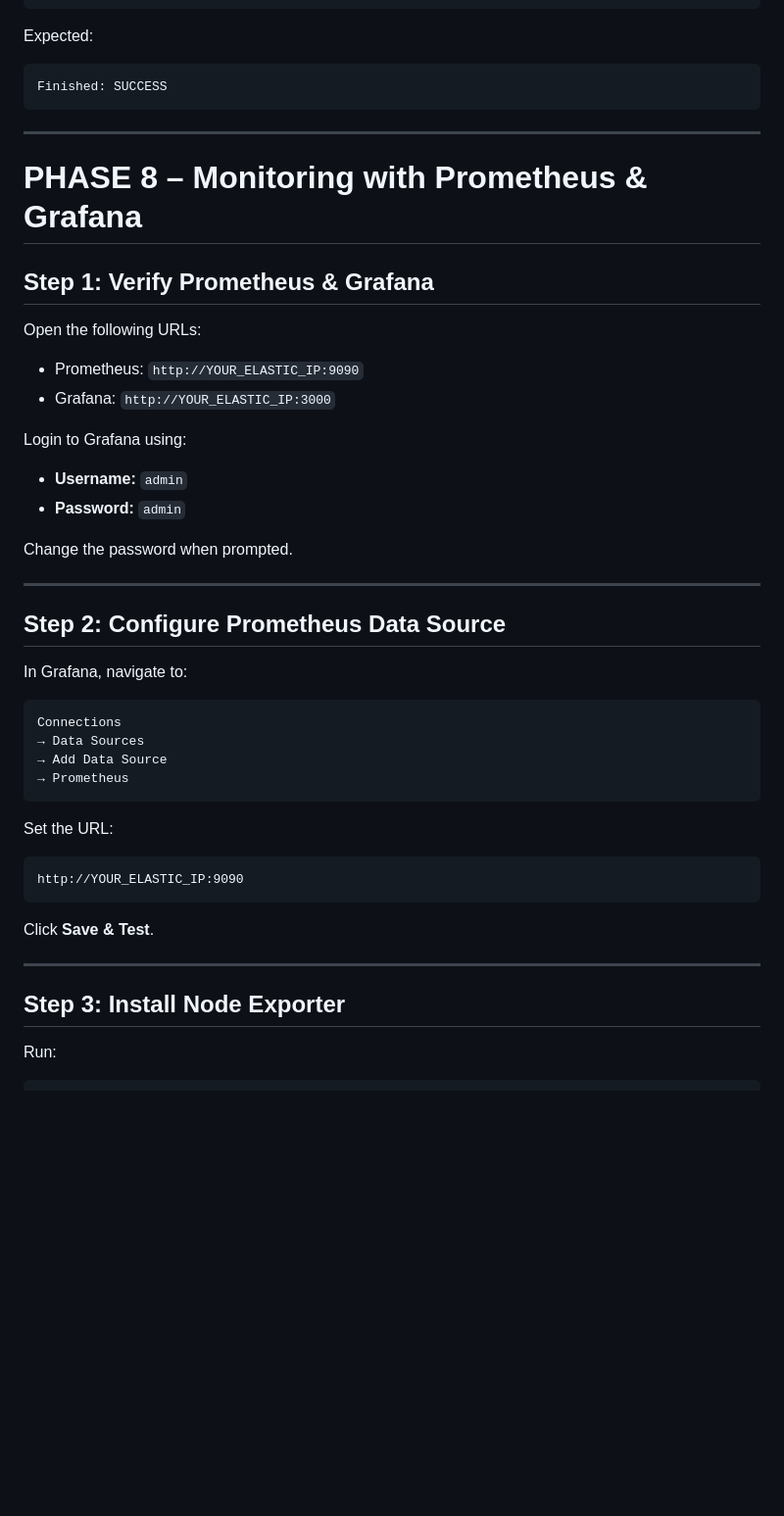
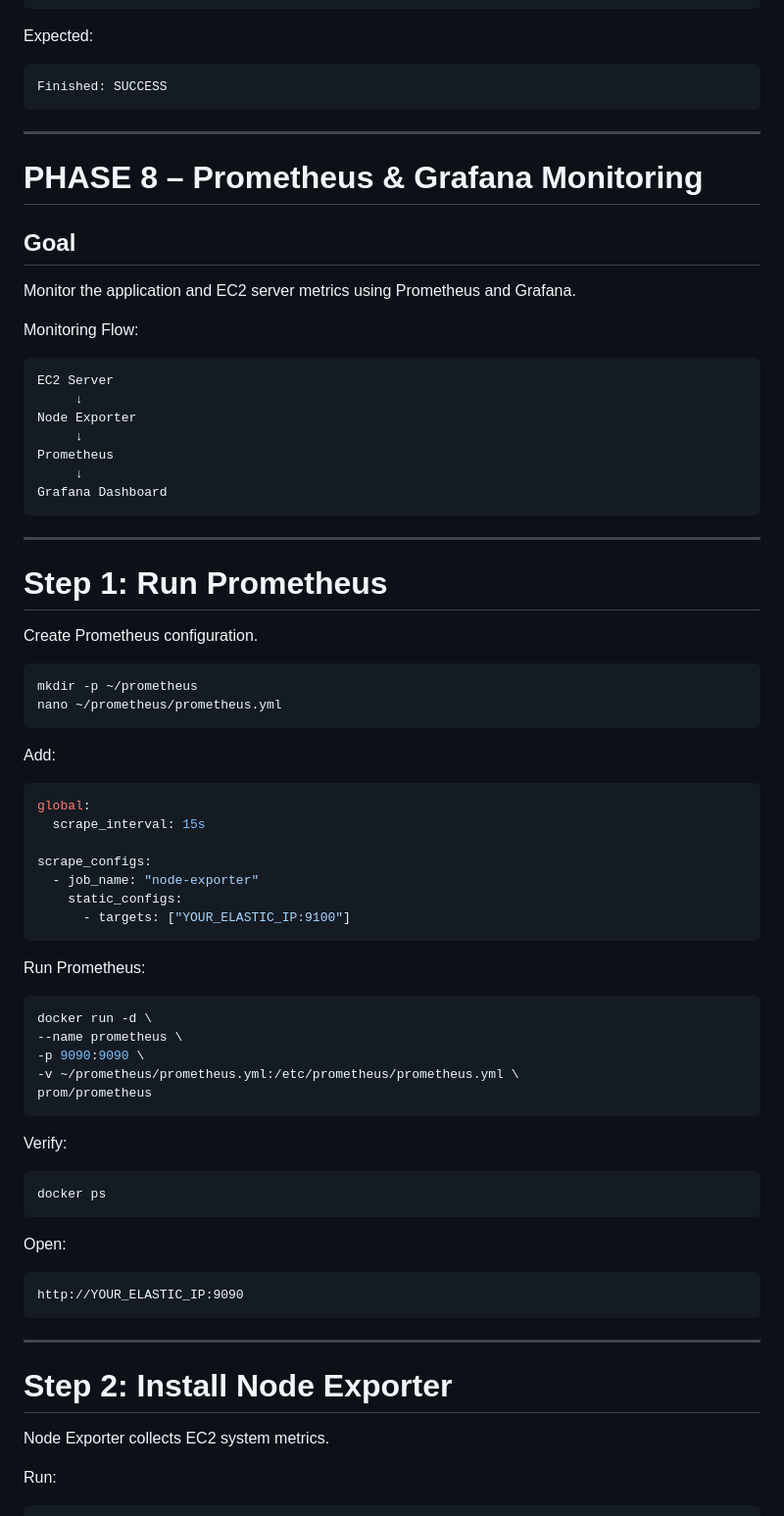
Before and after one commit to pradeepkumar-devops/netflix-devsecops-project, a Markdown page: README.md, the part around one of its changes. Shown at 98% size. Drawn GitHub-style; blank space fills up the shorter version.

````diff
--- a/README.md
+++ b/README.md
@@ -1344,46 +1344,74 @@ Finished: SUCCESS
 ```
 
 ---
-# PHASE 8 – Monitoring with Prometheus & Grafana
-
-## Step 1: Verify Prometheus & Grafana
-
-Open the following URLs:
-
-- Prometheus: `http://YOUR_ELASTIC_IP:9090`
-- Grafana: `http://YOUR_ELASTIC_IP:3000`
-
-Login to Grafana using:
-
-- **Username:** `admin`
-- **Password:** `admin`
-
-Change the password when prompted.
-
----
-
-## Step 2: Configure Prometheus Data Source
-
-In Grafana, navigate to:
-
-```
-Connections
-→ Data Sources
-→ Add Data Source
-→ Prometheus
-```
-
-Set the URL:
+# PHASE 8 – Prometheus & Grafana Monitoring
+
+## Goal
+
+Monitor the application and EC2 server metrics using Prometheus and Grafana.
+
+Monitoring Flow:
+
+```text
+EC2 Server
+     ↓
+Node Exporter
+     ↓
+Prometheus
+     ↓
+Grafana Dashboard
+```
+
+---
+
+# Step 1: Run Prometheus
+
+Create Prometheus configuration.
+
+```bash
+mkdir -p ~/prometheus
+nano ~/prometheus/prometheus.yml
+```
+
+Add:
+
+```yaml
+global:
+  scrape_interval: 15s
+
+scrape_configs:
+  - job_name: "node-exporter"
+    static_configs:
+      - targets: ["YOUR_ELASTIC_IP:9100"]
+```
+
+Run Prometheus:
+
+```bash
+docker run -d \
+--name prometheus \
+-p 9090:9090 \
+-v ~/prometheus/prometheus.yml:/etc/prometheus/prometheus.yml \
+prom/prometheus
+```
+
+Verify:
+
+```bash
+docker ps
+```
+
+Open:
 
 ```
 http://YOUR_ELASTIC_IP:9090
 ```
 
-Click **Save & Test**.
-
----
-
-## Step 3: Install Node Exporter
+---
+
+# Step 2: Install Node Exporter
+
+Node Exporter collects EC2 system metrics.
 
 Run:
 
````
Also changed, not shown: other parts of README.md (+135 -78 lines).
